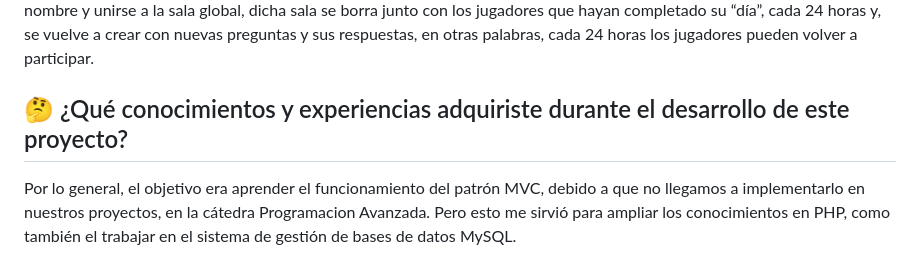
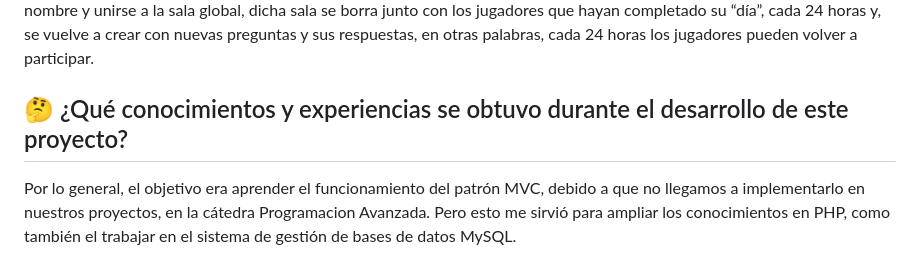
Before and after one commit to MC-Alejo/Pibvbo, a Markdown page: README.md, the part around the change. GitHub-like rendering.

```diff
--- a/README.md
+++ b/README.md
@@ -8,7 +8,7 @@ Proyecto originalmente creado con la intención de practicar el patrón de arqui
 La idea original se basa en que cada jugador debe responder la mayor cantidad de preguntas correctamente en el menor tiempo posible, para posicionarse entre los mejores del ranking global. En principio se diseñó para que el usuario pueda poner su nombre y unirse a la sala global, dicha sala se borra junto con los jugadores que hayan completado su “día”, cada 24 horas y, se vuelve a crear con nuevas preguntas y sus respuestas, en otras palabras, cada 24 horas los jugadores pueden volver a participar.
 
 
-## 🤔 ¿Qué conocimientos y experiencias adquiriste durante el desarrollo de este proyecto?
+## 🤔 ¿Qué conocimientos y experiencias se obtuvo durante el desarrollo de este proyecto?
 
 Por lo general, el objetivo era aprender el funcionamiento del patrón MVC, debido a que no llegamos a implementarlo en nuestros proyectos, en la cátedra Programacion Avanzada. Pero esto me sirvió para ampliar los conocimientos en PHP, como también el trabajar en el sistema de gestión de bases de datos MySQL.
 
```
